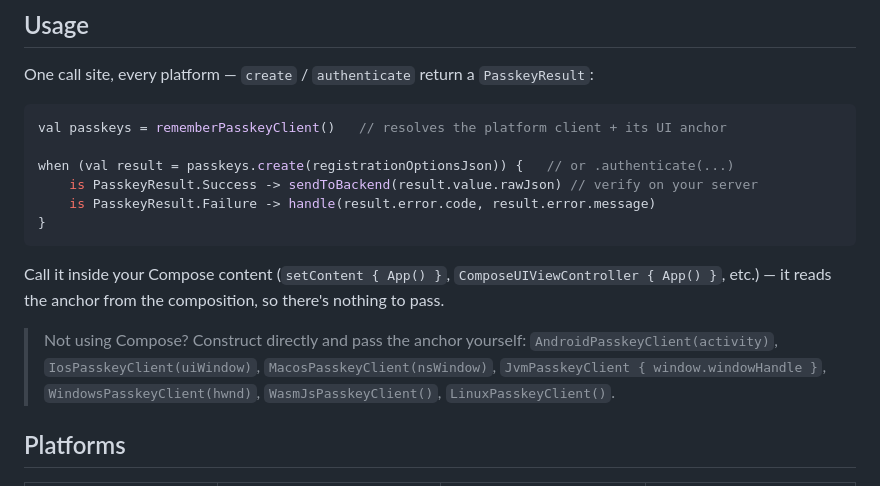
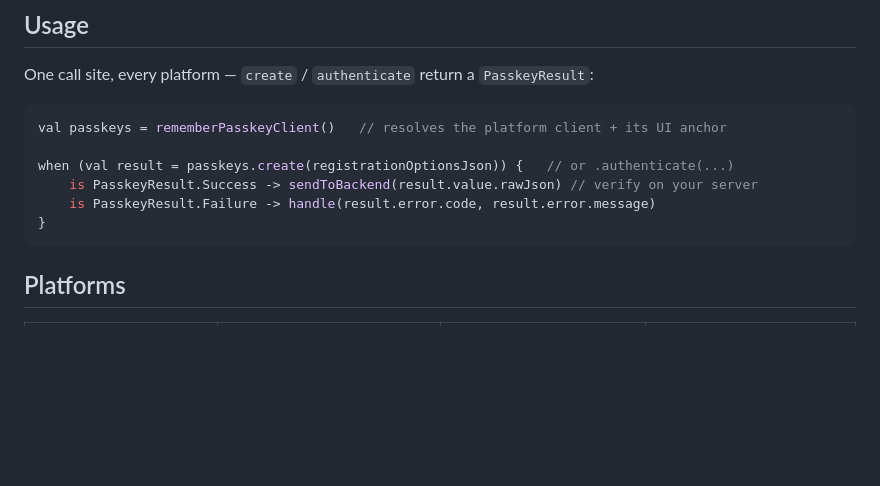
Before and after one commit to AndroidPoet/passkeys-kmp, a Markdown page: README.md, the part around the change. GitHub-like rendering; blank space fills up the shorter version.

Commit message:
Trim the anchor note from README usage section (#19)

````diff
--- a/README.md
+++ b/README.md
@@ -46,14 +46,6 @@ when (val result = passkeys.create(registrationOptionsJson)) {   // or .authenti
     is PasskeyResult.Failure -> handle(result.error.code, result.error.message)
 }
 ```
-
-Call it inside your Compose content (`setContent { App() }`, `ComposeUIViewController { App() }`,
-etc.) — it reads the anchor from the composition, so there's nothing to pass.
-
-> Not using Compose? Construct directly and pass the anchor yourself:
-> `AndroidPasskeyClient(activity)`, `IosPasskeyClient(uiWindow)`, `MacosPasskeyClient(nsWindow)`,
-> `JvmPasskeyClient { window.windowHandle }`, `WindowsPasskeyClient(hwnd)`,
-> `WasmJsPasskeyClient()`, `LinuxPasskeyClient()`.
 
 ## Platforms
 
````
